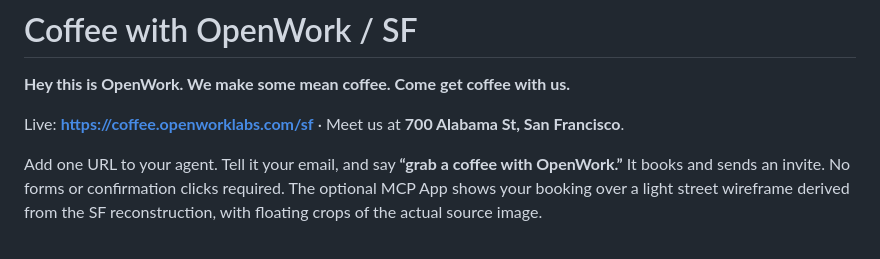
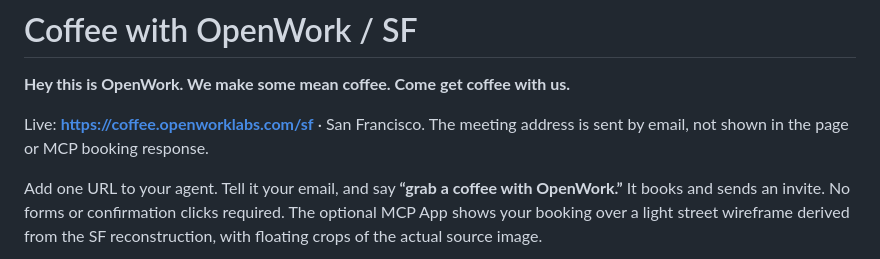
Before and after one commit to different-ai/coffee-mcp, a Markdown page: README.md, the part around the change. GitHub-like rendering.

Commit message:
fix(coffee): keep the precise meeting address in email only

```diff
--- a/README.md
+++ b/README.md
@@ -2,7 +2,7 @@
 
 **Hey this is OpenWork. We make some mean coffee. Come get coffee with us.**
 
-Live: **https://coffee.openworklabs.com/sf** · Meet us at **700 Alabama St, San Francisco**.
+Live: **https://coffee.openworklabs.com/sf** · San Francisco. The meeting address is sent by email, not shown in the page or MCP booking response.
 
 Add one URL to your agent. Tell it your email, and say **“grab a coffee with OpenWork.”** It books and sends an invite. No forms or confirmation clicks required. The optional MCP App shows your booking over a light street wireframe derived from the SF reconstruction, with floating crops of the actual source image.
 
```
Also changed, not shown: docs/DESIGN.md (+1 -1 lines), docs/booked.png, docs/idle.png, docs/mcp-booked.png, docs/mcp-empty.png, docs/mobile.png, 6 other files.
